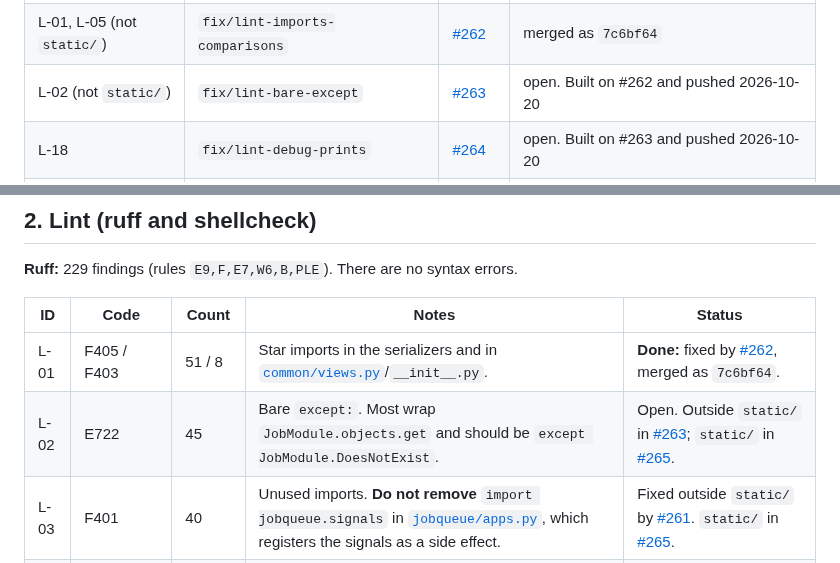
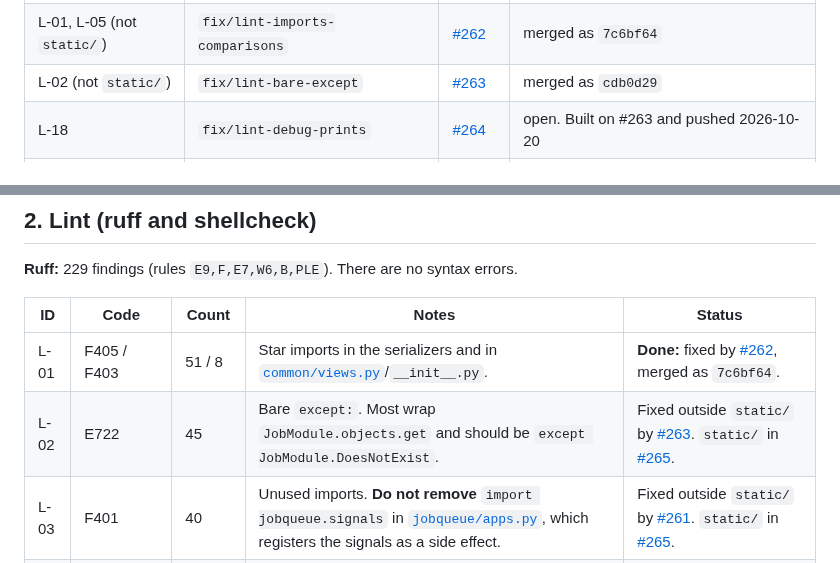
Before and after one commit to mprov-ng/mprov_control_center, a Markdown page: REVIEW-2026-10.md, 2 parts joined by grey strips. Drawn GitHub-style.

Commit message:
Record PR #263 as merged
Assisted-By: Claude Opus 5.5 <noreply@anthropic.com>
Signed-off-by: Jason Williams <uberlinuxguy@gmail.com>

```diff
--- a/REVIEW-2026-10.md
+++ b/REVIEW-2026-10.md
@@ -106,7 +106,7 @@ H-01 to H-09 and DEAD-08 were cut off `main` at `146e36b` and pushed 2026-10-15.
 | MIG-01 to MIG-16 | `fix/mig-model-text` | [#260](https://github.com/mprov-ng/mprov_control_center/pull/260) | merged as `4a7ce37` |
 | L-03, L-04, L-06, L-07, L-09 to L-11, L-13 to L-17 (not `static/`) | `fix/lint-cleanup` | [#261](https://github.com/mprov-ng/mprov_control_center/pull/261) | merged as `57a558d` |
 | L-01, L-05 (not `static/`) | `fix/lint-imports-comparisons` | [#262](https://github.com/mprov-ng/mprov_control_center/pull/262) | merged as `7c6bf64` |
-| L-02 (not `static/`) | `fix/lint-bare-except` | [#263](https://github.com/mprov-ng/mprov_control_center/pull/263) | open. Built on #262 and pushed 2026-10-20 |
+| L-02 (not `static/`) | `fix/lint-bare-except` | [#263](https://github.com/mprov-ng/mprov_control_center/pull/263) | merged as `cdb0d29` |
 | L-18 | `fix/lint-debug-prints` | [#264](https://github.com/mprov-ng/mprov_control_center/pull/264) | open. Built on #263 and pushed 2026-10-20 |
 | L-02 to L-06, L-09 in `static/` (ruff and shellcheck) | `fix/lint-static` | [#265](https://github.com/mprov-ng/mprov_control_center/pull/265) | open. Cut off `main` at `9430f8b` and pushed 2026-10-20. Needs a boot test |
 | Docstring pass (DOC-16 to DOC-21 apply to it) | `linting_and_grammar_on_main` | [#200](https://github.com/mprov-ng/mprov_control_center/pull/200) | merged as `a6bf890`. Pushed 2026-10-16. `e390c92` from `linting_and_grammar` cherry-picked onto `main` at `e0dc839` as `b36d97e` |
@@ -386,7 +386,7 @@ H-01 to H-09 and DEAD-08 were cut off `main` at `146e36b` and pushed 2026-10-15.
 | ID | Code | Count | Notes | Status |
 |---|---|---|---|---|
 | L-01 | F405 / F403 | 51 / 8 | Star imports in the serializers and in [`common/views.py`](common/views.py)/`__init__.py`. | **Done:** fixed by [#262](https://github.com/mprov-ng/mprov_control_center/pull/262), merged as `7c6bf64`. |
-| L-02 | E722 | 45 | Bare `except:`. Most wrap `JobModule.objects.get` and should be `except JobModule.DoesNotExist`. | Open. Outside `static/` in [#263](https://github.com/mprov-ng/mprov_control_center/pull/263); `static/` in [#265](https://github.com/mprov-ng/mprov_control_center/pull/265). |
+| L-02 | E722 | 45 | Bare `except:`. Most wrap `JobModule.objects.get` and should be `except JobModule.DoesNotExist`. | Fixed outside `static/` by [#263](https://github.com/mprov-ng/mprov_control_center/pull/263). `static/` in [#265](https://github.com/mprov-ng/mprov_control_center/pull/265). |
 | L-03 | F401 | 40 | Unused imports. **Do not remove** `import jobqueue.signals` in [`jobqueue/apps.py`](jobqueue/apps.py), which registers the signals as a side effect. | Fixed outside `static/` by [#261](https://github.com/mprov-ng/mprov_control_center/pull/261). `static/` in [#265](https://github.com/mprov-ng/mprov_control_center/pull/265). |
 | L-04 | F541 | 36 | f-strings with no placeholders. Harmless. | Fixed outside `static/` by [#261](https://github.com/mprov-ng/mprov_control_center/pull/261). `static/` in [#265](https://github.com/mprov-ng/mprov_control_center/pull/265). |
 | L-05 | E711 / E712 / E721 | 17 / 2 / 9 | `== None`, `== True/False`, `type(x) ==`. Harmless. | Fixed outside `static/` by [#262](https://github.com/mprov-ng/mprov_control_center/pull/262). `static/` in [#265](https://github.com/mprov-ng/mprov_control_center/pull/265). |
```
